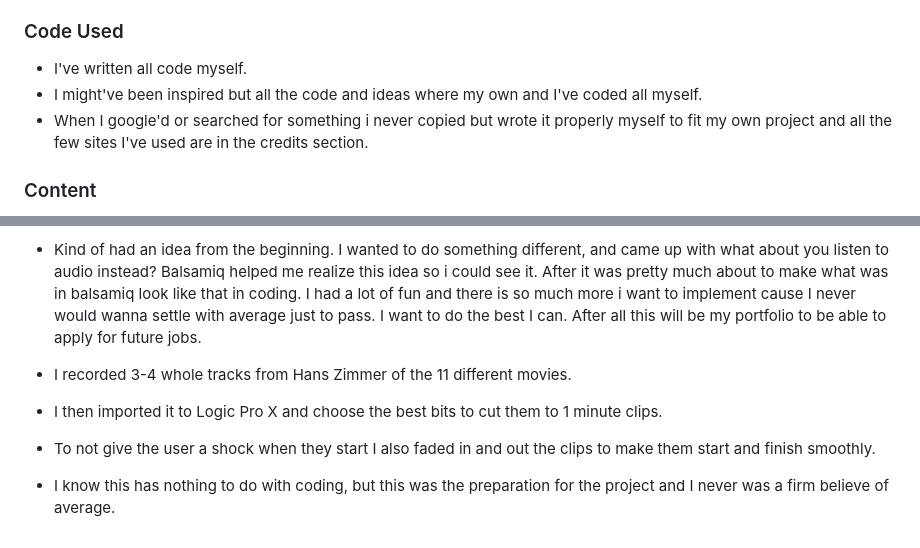
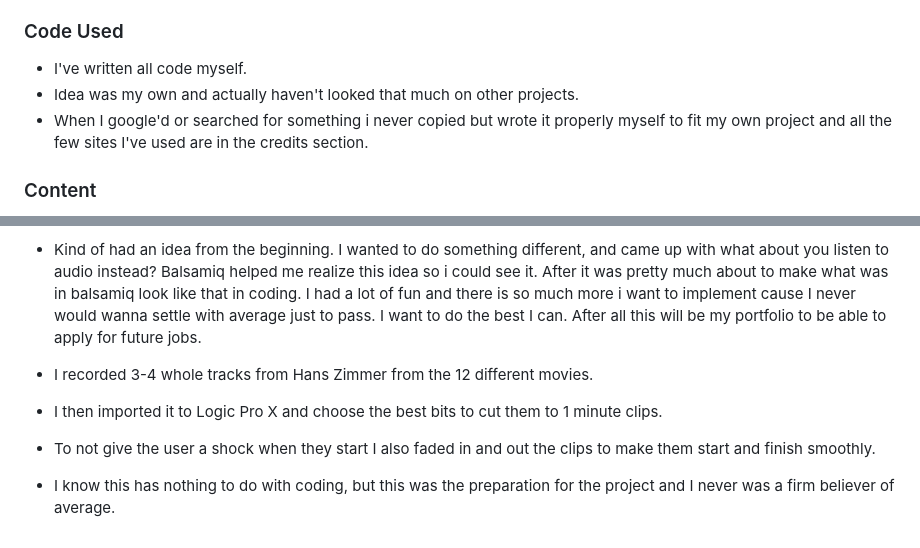
Before and after one commit to andreasawenlof/do-u-know-hans, a Markdown page: assets/docs/README.md, 2 parts joined by grey strips. GitHub-like rendering.

```diff
--- a/assets/docs/README.md
+++ b/assets/docs/README.md
@@ -280,7 +272,7 @@ See attached [TESTING.md](TESTING.md)
 ### Code Used
 
 - I've written all code myself.
-- I might've been inspired but all the code and ideas where my own and I've coded all myself.
+- Idea was my own and actually haven't looked that much on other projects.
 - When I google'd or searched for something i never copied but wrote it properly myself to fit my own project and all the few sites I've used are in the credits section.
 
 ### Content
@@ -313,7 +315,7 @@ See attached [TESTING.md](TESTING.md)
 - Kind of had an idea from the beginning. I wanted to do something different, and came up with what about you listen to audio instead?
 Balsamiq helped me realize this idea so i could see it. After it was pretty much about to make what was in balsamiq look like that in coding. I had a lot of fun and there is so much more i want to implement cause I never would wanna settle with average just to pass. I want to do the best I can. After all this will be my portfolio to be able to apply for future jobs.
 
-- I recorded 3-4 whole tracks from Hans Zimmer of the 11 different movies.
+- I recorded 3-4 whole tracks from Hans Zimmer from the 12 different movies.
 - I then imported it to Logic Pro X and choose the best bits to cut them to 1 minute clips.
 - To not give the user a shock when they start I also faded in and out the clips to make them start and finish smoothly.
-- I know this has nothing to do with coding, but this was the preparation for the project and I never was a firm believe of average.
+- I know this has nothing to do with coding, but this was the preparation for the project and I never was a firm believer of average.
```
Also changed, not shown: other parts of assets/docs/README.md (+31 -29 lines).
